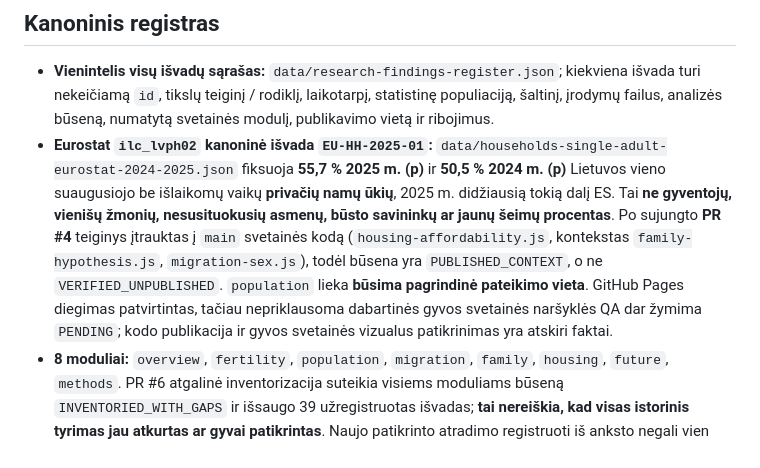
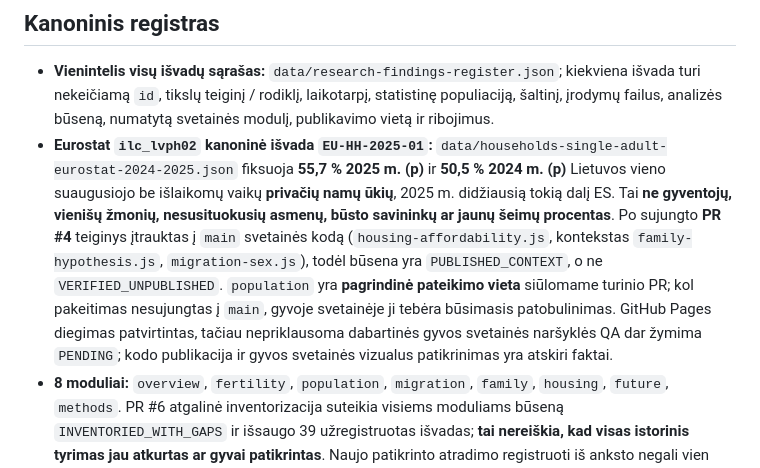
Before and after one commit to olemoz1977/Demografin-situacija, a Markdown page: research/RESEARCH-CONTINUITY-RULE.md, the part around the change. Drawn GitHub-style.

Commit message:
Suderinti Eurostat pirminį publikavimą: research/RESEARCH-CONTINUITY-RULE.md

```diff
--- a/research/RESEARCH-CONTINUITY-RULE.md
+++ b/research/RESEARCH-CONTINUITY-RULE.md
@@ -7,7 +7,7 @@
 ## Kanoninis registras
 
 - **Vienintelis visų išvadų sąrašas:** `data/research-findings-register.json`; kiekviena išvada turi nekeičiamą `id`, tikslų teiginį / rodiklį, laikotarpį, statistinę populiaciją, šaltinį, įrodymų failus, analizės būseną, numatytą svetainės modulį, publikavimo vietą ir ribojimus.
-- **Eurostat `ilc_lvph02` kanoninė išvada `EU-HH-2025-01`:** `data/households-single-adult-eurostat-2024-2025.json` fiksuoja **55,7 % 2025 m. (p)** ir **50,5 % 2024 m. (p)** Lietuvos vieno suaugusiojo be išlaikomų vaikų **privačių namų ūkių**, 2025 m. didžiausią tokią dalį ES. Tai **ne gyventojų, vienišų žmonių, nesusituokusių asmenų, būsto savininkų ar jaunų šeimų procentas**. Po sujungto **PR #4** teiginys įtrauktas į `main` svetainės kodą (`housing-affordability.js`, kontekstas `family-hypothesis.js`, `migration-sex.js`), todėl būsena yra `PUBLISHED_CONTEXT`, o ne `VERIFIED_UNPUBLISHED`. `population` lieka **būsima pagrindinė pateikimo vieta**. GitHub Pages diegimas patvirtintas, tačiau nepriklausoma dabartinės gyvos svetainės naršyklės QA dar žymima `PENDING`; kodo publikacija ir gyvos svetainės vizualus patikrinimas yra atskiri faktai.
+- **Eurostat `ilc_lvph02` kanoninė išvada `EU-HH-2025-01`:** `data/households-single-adult-eurostat-2024-2025.json` fiksuoja **55,7 % 2025 m. (p)** ir **50,5 % 2024 m. (p)** Lietuvos vieno suaugusiojo be išlaikomų vaikų **privačių namų ūkių**, 2025 m. didžiausią tokią dalį ES. Tai **ne gyventojų, vienišų žmonių, nesusituokusių asmenų, būsto savininkų ar jaunų šeimų procentas**. Po sujungto **PR #4** teiginys įtrauktas į `main` svetainės kodą (`housing-affordability.js`, kontekstas `family-hypothesis.js`, `migration-sex.js`), todėl būsena yra `PUBLISHED_CONTEXT`, o ne `VERIFIED_UNPUBLISHED`. `population` yra **pagrindinė pateikimo vieta** siūlomame turinio PR; kol pakeitimas nesujungtas į `main`, gyvoje svetainėje ji tebėra būsimasis patobulinimas. GitHub Pages diegimas patvirtintas, tačiau nepriklausoma dabartinės gyvos svetainės naršyklės QA dar žymima `PENDING`; kodo publikacija ir gyvos svetainės vizualus patikrinimas yra atskiri faktai.
 - **8 moduliai:** `overview`, `fertility`, `population`, `migration`, `family`, `housing`, `future`, `methods`. PR #6 atgalinė inventorizacija suteikia visiems moduliams būseną `INVENTORIED_WITH_GAPS` ir išsaugo 39 užregistruotas išvadas; **tai nereiškia, kad visas istorinis tyrimas jau atkurtas ar gyvai patikrintas**. Naujo patikrinto atradimo registruoti iš anksto negali vien automatizuoti testai.
 
 ## Keturi privalomi vartai po kiekvienos sesijos ir prieš kiekvieną leidimą
```
